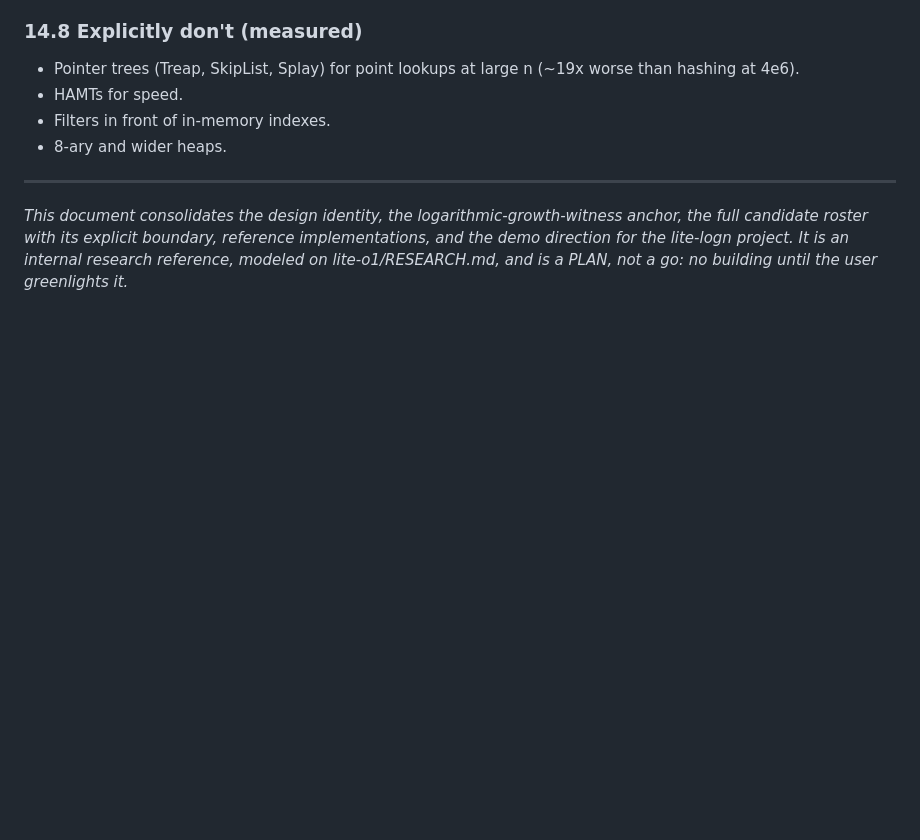
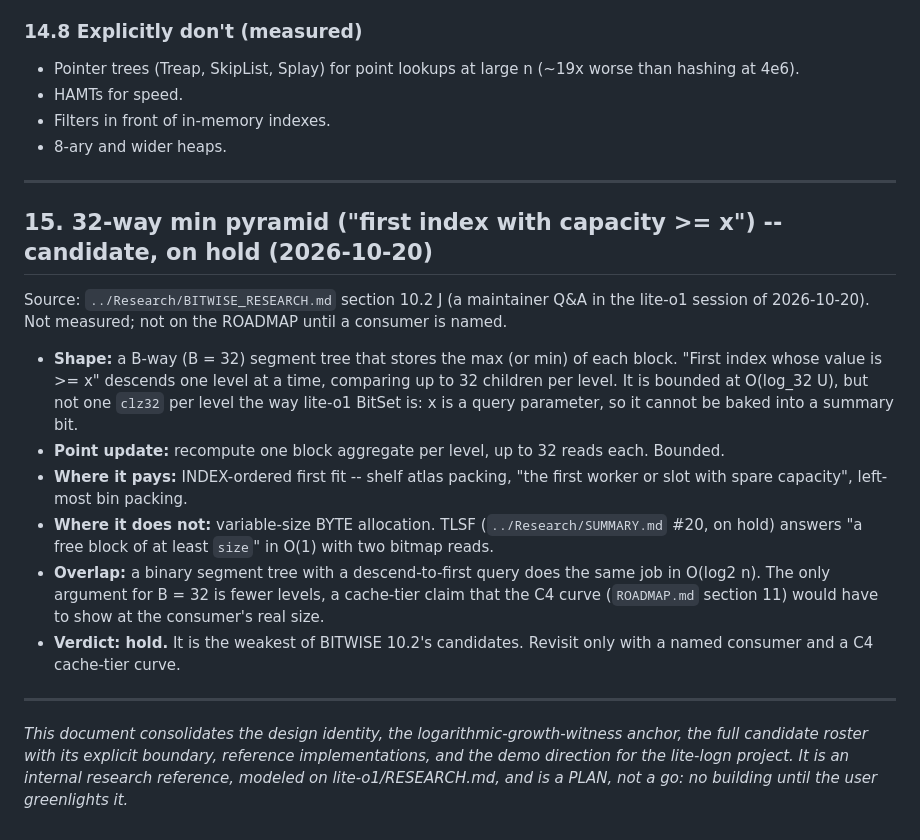
Before and after one commit to PeshoVurtoleta/lite-logn, a Markdown page: RESEARCH.md, the part around the change. Rendered like a GitHub page; blank space fills up the shorter version.

Commit message:
docs updated;

```diff
--- a/RESEARCH.md
+++ b/RESEARCH.md
@@ -931,6 +931,28 @@ value. Same idea as the lite-o1 cache-tier line
 
 ---
 
+## 15. 32-way min pyramid ("first index with capacity >= x") -- candidate, on hold (2026-10-20)
+
+Source: `../Research/BITWISE_RESEARCH.md` section 10.2 J (a maintainer Q&A in the lite-o1
+session of 2026-10-20). Not measured; not on the ROADMAP until a consumer is named.
+
+- **Shape:** a B-way (B = 32) segment tree that stores the max (or min) of each block. "First
+  index whose value is >= x" descends one level at a time, comparing up to 32 children per
+  level. It is bounded at O(log_32 U), but not one `clz32` per level the way lite-o1 BitSet is:
+  x is a query parameter, so it cannot be baked into a summary bit.
+- **Point update:** recompute one block aggregate per level, up to 32 reads each. Bounded.
+- **Where it pays:** INDEX-ordered first fit -- shelf atlas packing, "the first worker or slot
+  with spare capacity", left-most bin packing.
+- **Where it does not:** variable-size BYTE allocation. TLSF (`../Research/SUMMARY.md` #20,
+  on hold) answers "a free block of at least `size`" in O(1) with two bitmap reads.
+- **Overlap:** a binary segment tree with a descend-to-first query does the same job in O(log2 n).
+  The only argument for B = 32 is fewer levels, a cache-tier claim that the C4 curve (`ROADMAP.md`
+  section 11) would have to show at the consumer's real size.
+- **Verdict: hold.** It is the weakest of BITWISE 10.2's candidates. Revisit only with a named
+  consumer and a C4 cache-tier curve.
+
+---
+
 *This document consolidates the design identity, the logarithmic-growth-witness anchor, the full
 candidate roster with its explicit boundary, reference implementations, and the demo direction for the
 lite-logn project. It is an internal research reference, modeled on lite-o1/RESEARCH.md, and is a PLAN,
```
Also changed, not shown: ROADMAP.md (+5 -0 lines).
